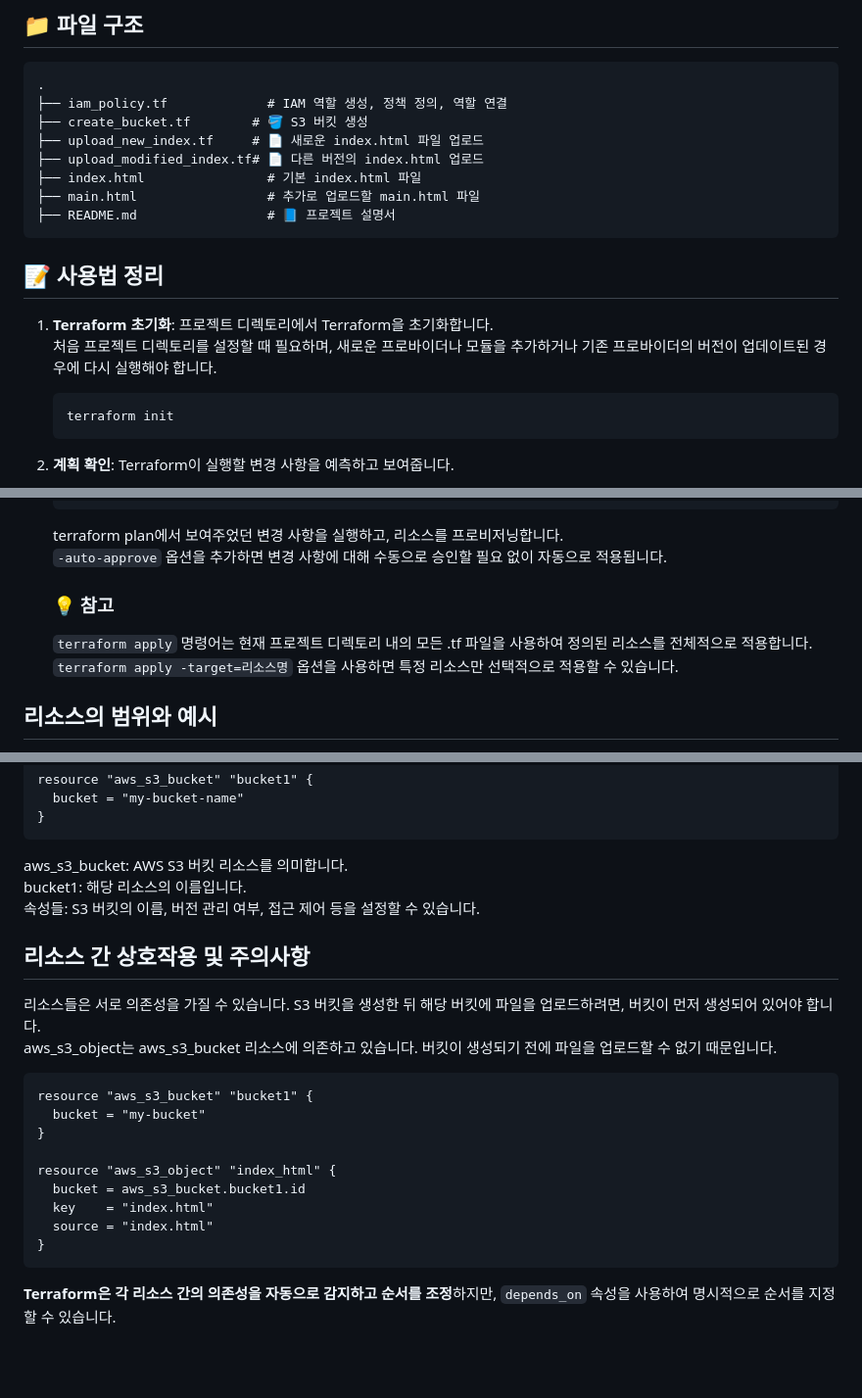
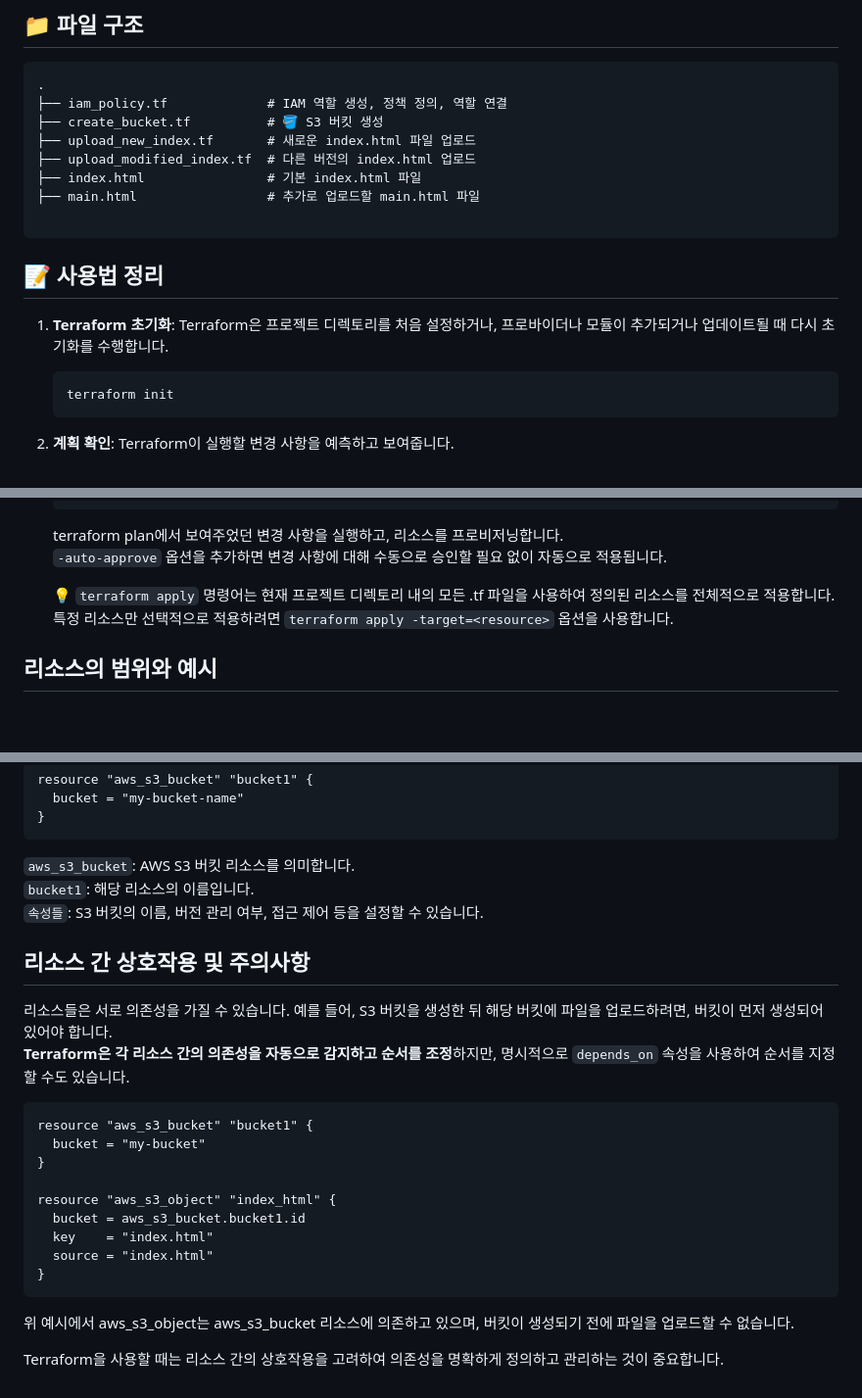
Before and after one commit to lotuxsoo/Projects-Portfolio, a Markdown page: Terraform-S3/README.md, 3 parts joined by grey strips. Shown: that part at 98% size. GitHub-like rendering; blank space fills up the shorter version.

Commit message:
terraform update

````diff
--- a/Terraform-S3/README.md
+++ b/Terraform-S3/README.md
@@ -117,18 +117,18 @@ S3 버킷에 `main.html` 파일을 추가로 업로드합니다.
 ```
 .
 ├── iam_policy.tf             # IAM 역할 생성, 정책 정의, 역할 연결
-├── create_bucket.tf        # 🪣 S3 버킷 생성
-├── upload_new_index.tf     # 📄 새로운 index.html 파일 업로드
-├── upload_modified_index.tf# 📄 다른 버전의 index.html 업로드
+├── create_bucket.tf          # 🪣 S3 버킷 생성
+├── upload_new_index.tf       # 새로운 index.html 파일 업로드
+├── upload_modified_index.tf  # 다른 버전의 index.html 업로드
 ├── index.html                # 기본 index.html 파일
 ├── main.html                 # 추가로 업로드할 main.html 파일
-├── README.md                 # 📘 프로젝트 설명서
+
 ```
 
 ## 📝 사용법 정리
 
 1. **Terraform 초기화**:
-   프로젝트 디렉토리에서 Terraform을 초기화합니다. <br> 처음 프로젝트 디렉토리를 설정할 때 필요하며, 새로운 프로바이더나 모듈을 추가하거나 기존 프로바이더의 버전이 업데이트된 경우에 다시 실행해야 합니다.
+   Terraform은 프로젝트 디렉토리를 처음 설정하거나, 프로바이더나 모듈이 추가되거나 업데이트될 때 다시 초기화를 수행합니다.
 
    ```bash
    terraform init
@@ -149,10 +149,8 @@ S3 버킷에 `main.html` 파일을 추가로 업로드합니다.
    terraform plan에서 보여주었던 변경 사항을 실행하고, 리소스를 프로비저닝합니다. <br> `-auto-approve` 옵션을 추가하면 변경 사항에 대해 수동으로 승인할 필요 없이 자동으로 적용됩니다.
    <br>
 
-   ### 💡 참고
-
-   `terraform apply` 명령어는 현재 프로젝트 디렉토리 내의 모든 .tf 파일을 사용하여 정의된 리소스를 전체적으로 적용합니다. <br>
-   `terraform apply -target=리소스명` 옵션을 사용하면 특정 리소스만 선택적으로 적용할 수 있습니다. <br>
+   💡 `terraform apply` 명령어는 현재 프로젝트 디렉토리 내의 모든 .tf 파일을 사용하여 정의된 리소스를 전체적으로 적용합니다. <br>
+   특정 리소스만 선택적으로 적용하려면 `terraform apply -target=<resource>` 옵션을 사용합니다.
 
 ## 리소스의 범위와 예시
 
@@ -173,14 +170,14 @@ resource "aws_s3_bucket" "bucket1" {
 }
 ```
 
-aws_s3_bucket: AWS S3 버킷 리소스를 의미합니다. <br>
-bucket1: 해당 리소스의 이름입니다. <br>
-속성들: S3 버킷의 이름, 버전 관리 여부, 접근 제어 등을 설정할 수 있습니다. <br>
+`aws_s3_bucket`: AWS S3 버킷 리소스를 의미합니다. <br>
+`bucket1`: 해당 리소스의 이름입니다. <br>
+`속성들`: S3 버킷의 이름, 버전 관리 여부, 접근 제어 등을 설정할 수 있습니다. <br>
 
 ## 리소스 간 상호작용 및 주의사항
 
-리소스들은 서로 의존성을 가질 수 있습니다. S3 버킷을 생성한 뒤 해당 버킷에 파일을 업로드하려면, 버킷이 먼저 생성되어 있어야 합니다. <br>
-aws_s3_object는 aws_s3_bucket 리소스에 의존하고 있습니다. 버킷이 생성되기 전에 파일을 업로드할 수 없기 때문입니다.
+리소스들은 서로 의존성을 가질 수 있습니다. 예를 들어, S3 버킷을 생성한 뒤 해당 버킷에 파일을 업로드하려면, 버킷이 먼저 생성되어 있어야 합니다. <br>
+**Terraform은 각 리소스 간의 의존성을 자동으로 감지하고 순서를 조정**하지만, 명시적으로 `depends_on` 속성을 사용하여 순서를 지정할 수도 있습니다.
 
 ```hcl
 resource "aws_s3_bucket" "bucket1" {
@@ -194,4 +191,6 @@ resource "aws_s3_object" "index_html" {
 }
 ```
 
-**Terraform은 각 리소스 간의 의존성을 자동으로 감지하고 순서를 조정**하지만, `depends_on` 속성을 사용하여 명시적으로 순서를 지정할 수 있습니다.
+위 예시에서 aws_s3_object는 aws_s3_bucket 리소스에 의존하고 있으며, 버킷이 생성되기 전에 파일을 업로드할 수 없습니다.
+
+Terraform을 사용할 때는 리소스 간의 상호작용을 고려하여 의존성을 명확하게 정의하고 관리하는 것이 중요합니다.
````
Also changed, not shown: other parts of Terraform-S3/README.md (+1 -2 lines).
